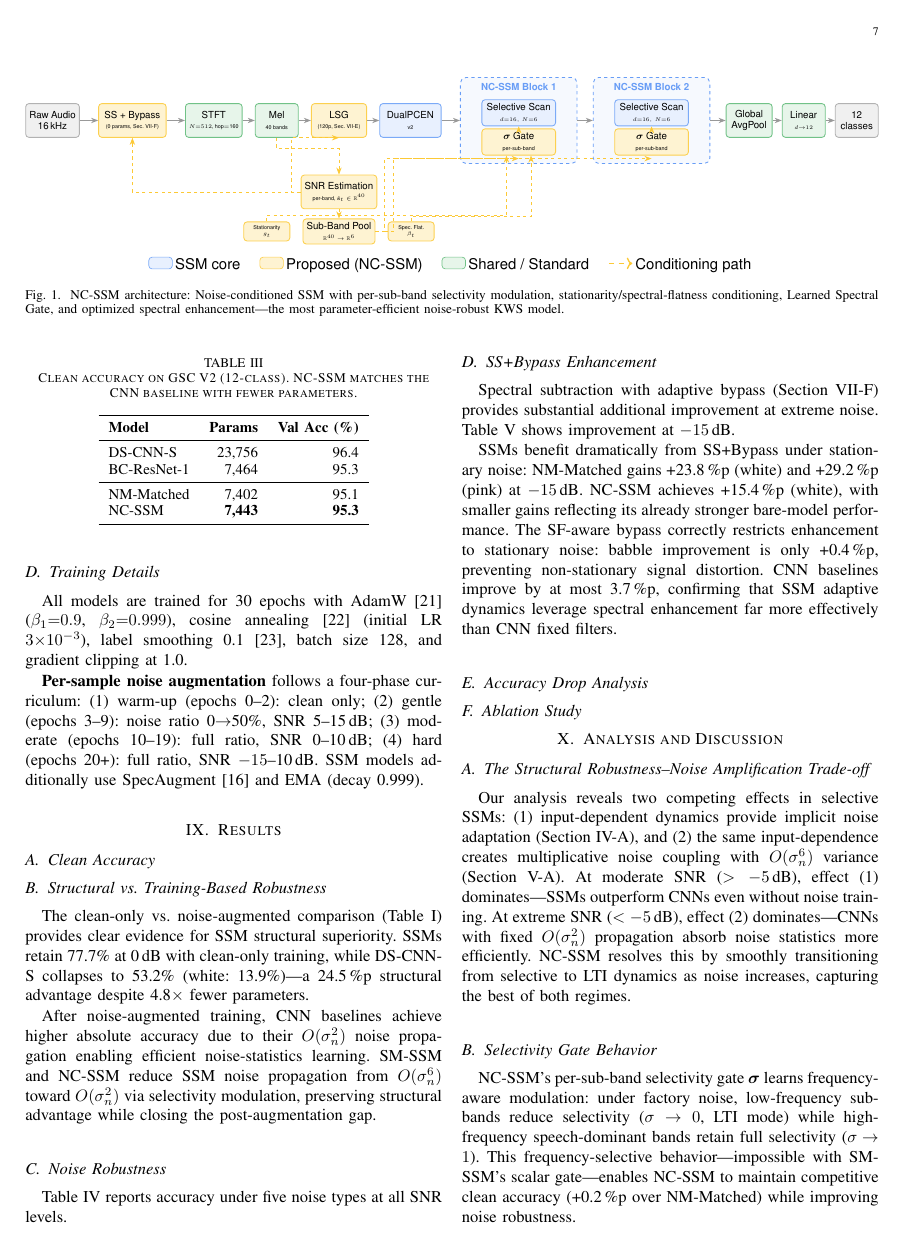
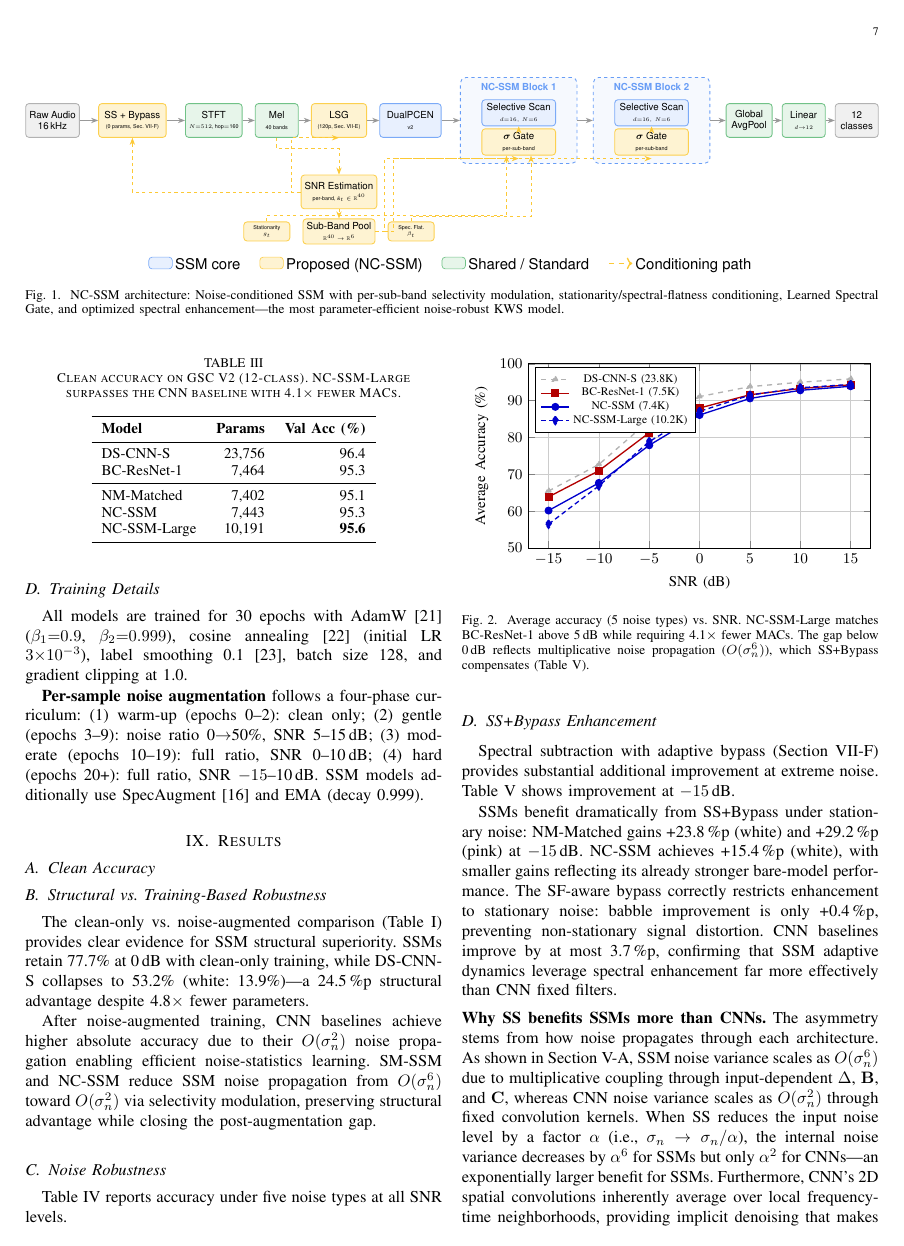
Before and after one commit to DrJinHoChoi/NC-SSM-TASLP, a LaTeX paper (paper/taslp_nanomamba.tex): page 7 of 10. Compiled offline with pdfLaTeX.

Commit message:
Update paper: NC-SSM + NC-SSM-Large results, SNR graph, SS analysis
Tables updated with retrained NC-SSM (95.3%) and NC-SSM-Large (95.6%):
- Table III (clean): NC-SSM-Large 95.6% surpasses BC-ResNet-1
- Table V (noise): all 7 SNR levels filled for NC-SSM + NC-SSM-Large
- Table VI (drop): NC-SSM + NC-SSM-Large accuracy drop at 0dB
- Table IX (scaling): NC-SSM-Large 95.6%, MAC Eff 83.1

New Figure 2: Average accuracy vs SNR (pgfplots) showing
NC-SSM-Large matches BC-ResNet-1 above 5dB with 4.1x fewer MACs.

New analysis: why SS+Bypass benefits SSMs (O(σ^6)) exponentially
more than CNNs (O(σ^2)) - multiplicative vs additive propagation.

Co-Authored-By: Claude Opus 4.6 <noreply@anthropic.com>

```diff
--- a/paper/taslp_nanomamba.tex
+++ b/paper/taslp_nanomamba.tex
@@ -813,7 +813,7 @@ SSM models additionally use SpecAugment~\cite{park2019specaugment} and EMA (deca
 
 \begin{table}[t]
 \centering
-\caption{Clean accuracy on GSC V2 (12-class). NC-SSM matches the CNN baseline with fewer parameters.}
+\caption{Clean accuracy on GSC V2 (12-class). NC-SSM-Large surpasses the CNN baseline with 4.1$\times$ fewer MACs.}
 \label{tab:clean}
 \small
 \begin{tabular}{lrr}
@@ -824,7 +824,8 @@ DS-CNN-S & 23{,}756 & 96.4 \\
 BC-ResNet-1 & 7{,}464 & 95.3 \\
 \midrule
 NM-Matched & 7{,}402 & 95.1 \\
-NC-SSM & \textbf{7{,}443} & \textbf{95.3} \\
+NC-SSM & 7{,}443 & 95.3 \\
+NC-SSM-Large & 10{,}191 & \textbf{95.6} \\
 \bottomrule
 \end{tabular}
 \end{table}
@@ -888,3 +895,47 @@ Table~\ref{tab:noise_main} reports accuracy under five noise types at all SNR le
+\begin{figure}[t]
+\centering
+\begin{tikzpicture}
+\begin{axis}[
+    width=\columnwidth,
+    height=5.5cm,
+    xlabel={SNR (dB)},
+    ylabel={Average Accuracy (\%)},
+    xmin=-17, xmax=17,
+    ymin=50, ymax=100,
+    xtick={-15,-10,-5,0,5,10,15},
+    ytick={50,60,70,80,90,100},
+    grid=both,
+    grid style={line width=.1pt, draw=gray!20},
+    major grid style={line width=.2pt,draw=gray!40},
+    legend style={at={(0.02,0.98)}, anchor=north west, font=\scriptsize, row sep=-2pt},
+    every axis plot/.append style={thick},
+    tick label style={font=\small},
+    label style={font=\small},
+]
+
+% DS-CNN-S (23.8K) - dashed gray
+\addplot[color=gray!60, dashed, mark=triangle*, mark size=2pt]
+    coordinates {(-15,65.5) (-10,72.7) (-5,84.6) (0,91.1) (5,93.8) (10,95.0) (15,95.9)};
+
+% BC-ResNet-1 (7.5K) - solid red
+\addplot[color=red!70!black, mark=square*, mark size=2pt]
+    coordinates {(-15,63.9) (-10,71.0) (-5,81.3) (0,88.0) (5,91.6) (10,93.3) (15,94.3)};
+
+% NC-SSM (7.4K) - solid blue
+\addplot[color=blue!80!black, mark=*, mark size=2pt]
+    coordinates {(-15,60.2) (-10,67.7) (-5,77.9) (0,86.1) (5,90.6) (10,92.8) (15,93.9)};
+
+% NC-SSM-Large (10.2K) - solid blue, thick
+\addplot[color=blue!80!black, densely dashed, mark=diamond*, mark size=2.5pt]
+    coordinates {(-15,56.5) (-10,66.9) (-5,78.9) (0,87.1) (5,91.5) (10,93.5) (15,94.4)};
+
+\legend{DS-CNN-S (23.8K), BC-ResNet-1 (7.5K), NC-SSM (7.4K), NC-SSM-Large (10.2K)}
+
+\end{axis}
+\end{tikzpicture}
+\caption{Average accuracy (5 noise types) vs.\ SNR. NC-SSM-Large matches BC-ResNet-1 above 5\,dB while requiring 4.1$\times$ fewer MACs. The gap below 0\,dB reflects multiplicative noise propagation ($O(\sigma_n^6)$), which SS+Bypass compensates (Table~\ref{tab:ss_bypass}).}
+\label{fig:snr_curve}
+\end{figure}
 
 
 \subsection{SS+Bypass Enhancement}
@@ -913,6 +964,13 @@ NC-SSM achieves +15.4\,\%p (white), with smaller gains reflecting its already st
 The SF-aware bypass correctly restricts enhancement to stationary noise: babble improvement is only +0.4\,\%p, preventing non-stationary signal distortion.
 CNN baselines improve by at most 3.7\,\%p, confirming that SSM adaptive dynamics leverage spectral enhancement far more effectively than CNN fixed filters.
 
+\smallskip\noindent\textbf{Why SS benefits SSMs more than CNNs.}
+The asymmetry stems from how noise propagates through each architecture.
+As shown in Section~\ref{sec:mult_noise}, SSM noise variance scales as $O(\sigma_n^6)$ due to multiplicative coupling through input-dependent $\Delta$, $\mathbf{B}$, and $\mathbf{C}$, whereas CNN noise variance scales as $O(\sigma_n^2)$ through fixed convolution kernels.
+When SS reduces the input noise level by a factor $\alpha$ (i.e., $\sigma_n \to \sigma_n / \alpha$), the internal noise variance decreases by $\alpha^6$ for SSMs but only $\alpha^2$ for CNNs---an exponentially larger benefit for SSMs.
+Furthermore, CNN's 2D spatial convolutions inherently average over local frequency-time neighborhoods, providing implicit denoising that makes external SS partially redundant.
+In contrast, SSMs process frames sequentially with a compact state vector ($D \times N$ values), where each frame's noise directly perturbs the state update with no spatial averaging to absorb it.
+
 
 \subsection{Accuracy Drop Analysis}
 
```
Also changed, not shown: paper/taslp_nanomamba.tex (67 more changed lines).
